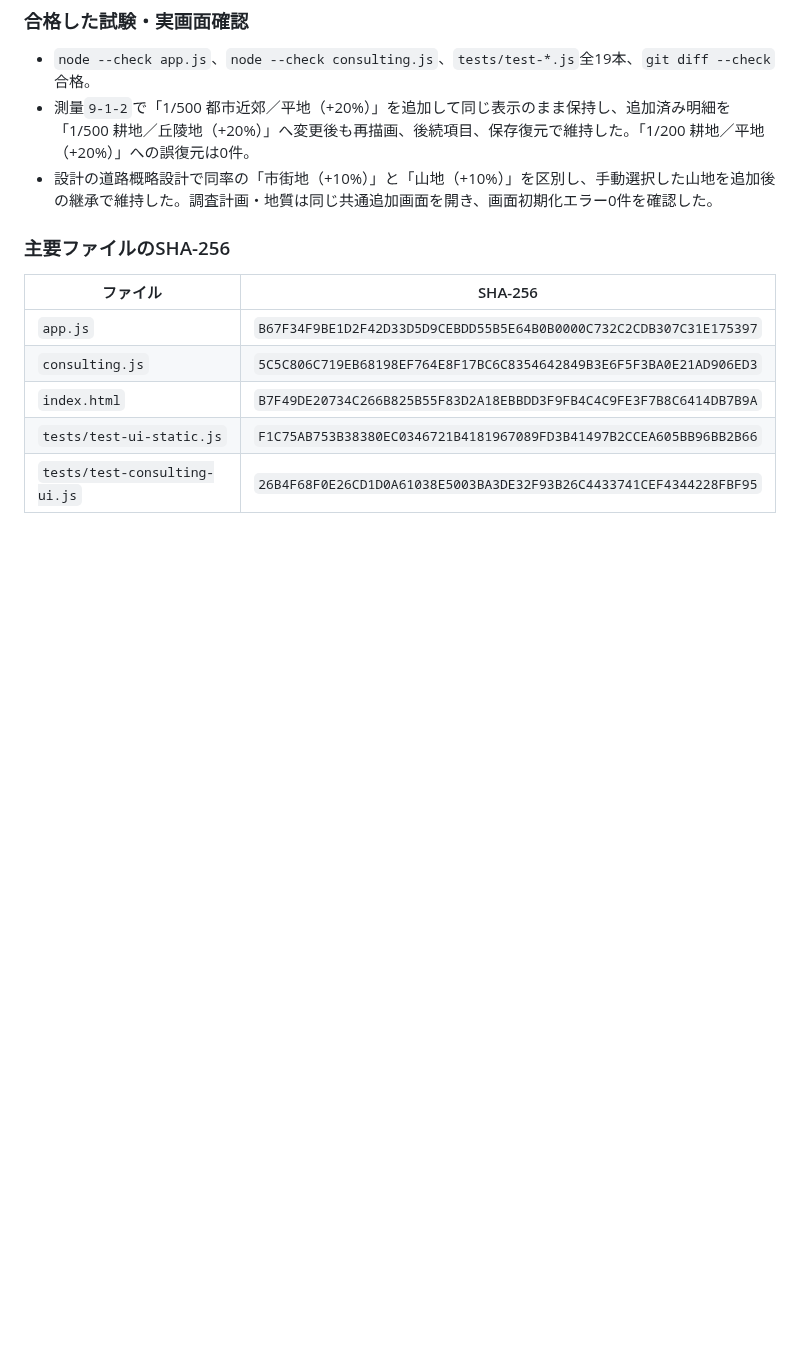
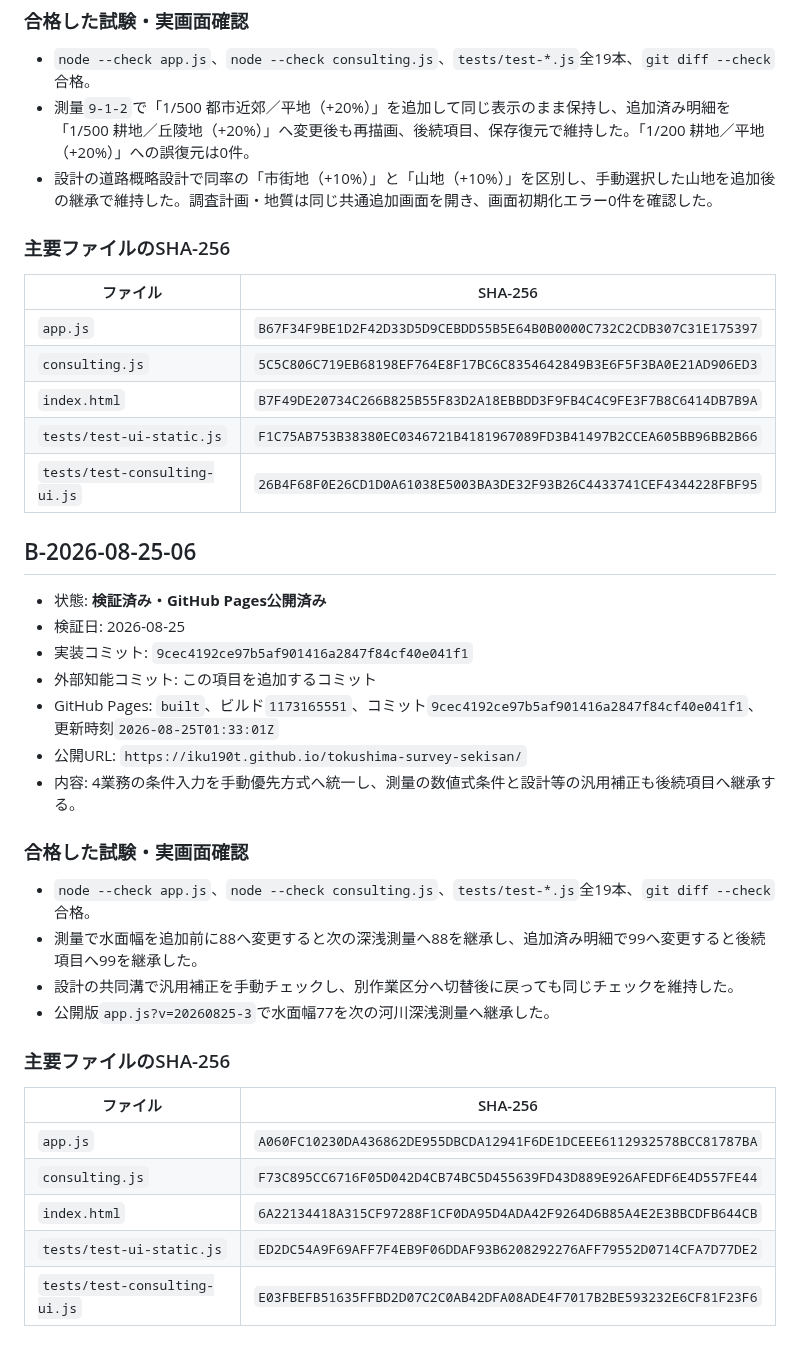
Before and after one commit to iku190t/tokushima-survey-sekisan, a Markdown page: docs/ai-knowledge/VERIFIED_BASELINES.md, the part around the change. Drawn GitHub-style; blank space fills up the shorter version.

Commit message:
Record four-scope manual condition priority

```diff
--- a/docs/ai-knowledge/VERIFIED_BASELINES.md
+++ b/docs/ai-knowledge/VERIFIED_BASELINES.md
@@ -2597,3 +2597,30 @@ OK: official case search UI is removed while saved-data compatibility remains
 | `index.html` | `B7F49DE20734C266B825B55F83D2A18EBBDD3F9FB4C4C9FE3F7B8C6414DB7B9A` |
 | `tests/test-ui-static.js` | `F1C75AB753B38380EC0346721B4181967089FD3B41497B2CCEA605BB96BB2B66` |
 | `tests/test-consulting-ui.js` | `26B4F68F0E26CD1D0A61038E5003BA3DE32F93B26C4433741CEF4344228FBF95` |
+
+## B-2026-08-25-06
+
+- 状態: **検証済み・GitHub Pages公開済み**
+- 検証日: 2026-08-25
+- 実装コミット: `9cec4192ce97b5af901416a2847f84cf40e041f1`
+- 外部知能コミット: この項目を追加するコミット
+- GitHub Pages: `built`、ビルド`1173165551`、コミット`9cec4192ce97b5af901416a2847f84cf40e041f1`、更新時刻`2026-08-25T01:33:01Z`
+- 公開URL: `https://iku190t.github.io/tokushima-survey-sekisan/`
+- 内容: 4業務の条件入力を手動優先方式へ統一し、測量の数値式条件と設計等の汎用補正も後続項目へ継承する。
+
+### 合格した試験・実画面確認
+
+- `node --check app.js`、`node --check consulting.js`、`tests/test-*.js`全19本、`git diff --check`合格。
+- 測量で水面幅を追加前に88へ変更すると次の深浅測量へ88を継承し、追加済み明細で99へ変更すると後続項目へ99を継承した。
+- 設計の共同溝で汎用補正を手動チェックし、別作業区分へ切替後に戻っても同じチェックを維持した。
+- 公開版`app.js?v=20260825-3`で水面幅77を次の河川深浅測量へ継承した。
+
+### 主要ファイルのSHA-256
+
+| ファイル | SHA-256 |
+|---|---|
+| `app.js` | `A060FC10230DA436862DE955DBCDA12941F6DE1DCEEE6112932578BCC81787BA` |
+| `consulting.js` | `F73C895CC6716F05D042D4CB74BC5D455639FD43D889E926AFEDF6E4D557FE44` |
+| `index.html` | `6A22134418A315CF97288F1CF0DA95D4ADA42F9264D6B85A4E2E3BBCDFB644CB` |
+| `tests/test-ui-static.js` | `ED2DC54A9F69AFF7F4EB9F06DDAF93B6208292276AFF79552D0714CFA7D77DE2` |
+| `tests/test-consulting-ui.js` | `E03FBEFB51635FFBD2D07C2C0AB42DFA08ADE4F7017B2BE593232E6CF81F23F6` |
```
Also changed, not shown: docs/ai-knowledge/INCIDENTS.md (+7 -0 lines), docs/ai-knowledge/PROJECT_STATE.md (+1 -1 lines).
